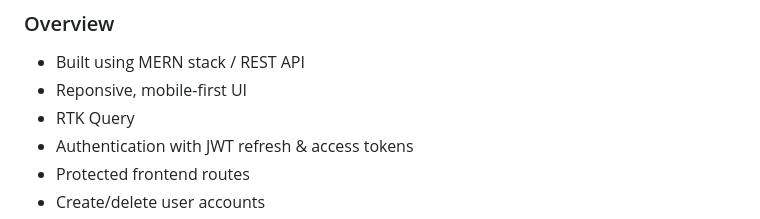
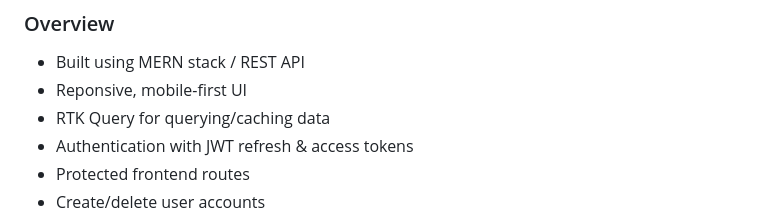
Before and after one commit to Stillwell-C/blog-api, a Markdown page: README.md, the part around the change. GitHub-like rendering.

```diff
--- a/README.md
+++ b/README.md
@@ -20,7 +20,7 @@ Or the API's landing page [here](wild-goose-chase-api-production.up.railway.app)
 
 - Built using MERN stack / REST API
 - Reponsive, mobile-first UI
-- RTK Query
+- RTK Query for querying/caching data
 - Authentication with JWT refresh & access tokens
 - Protected frontend routes
 - Create/delete user accounts
```
